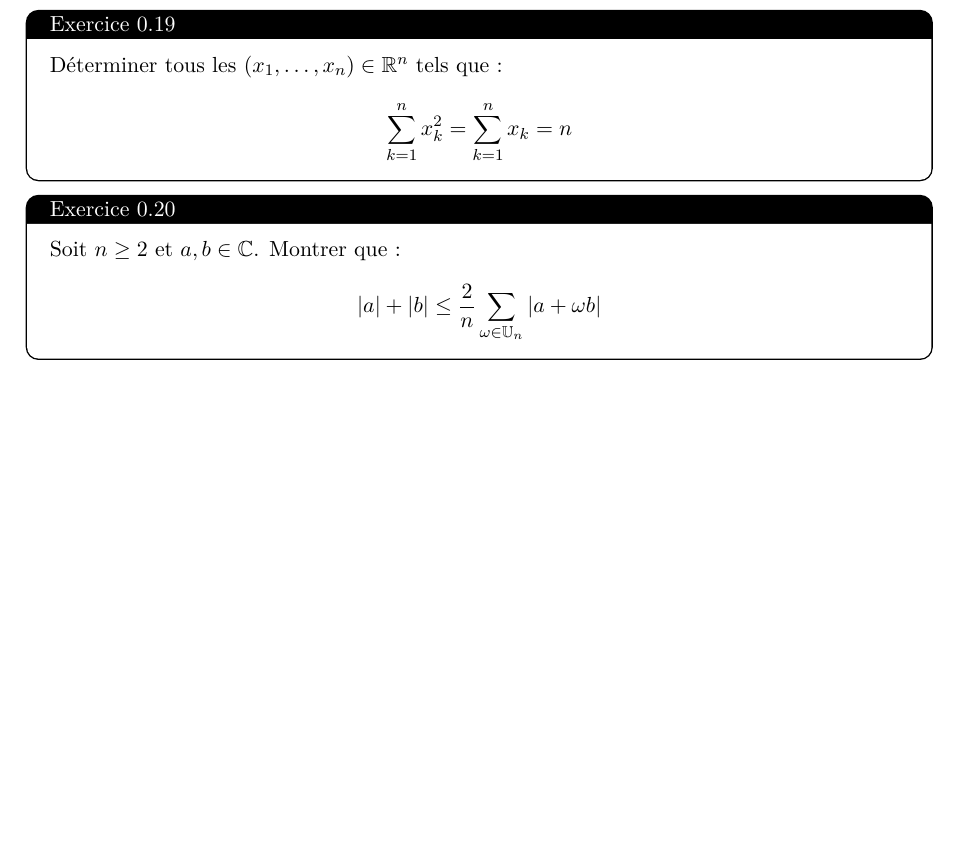
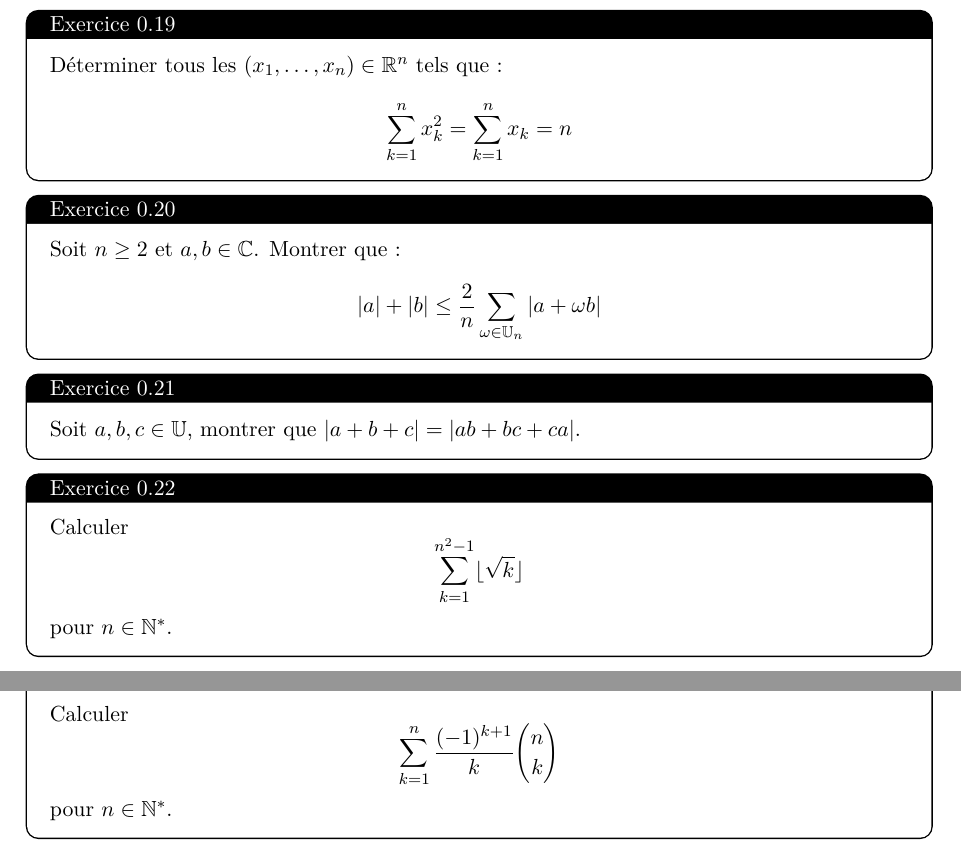
Before and after one commit to SUPERSAW617/Exo-kholles, a LaTeX document (main.tex, which reads Exos/kholles1.tex): part of page 3 of 3 before the commit and two parts of pages 3 and 4 of 4 after it, the two joined at a grey line, cut so that both start at the same text, the shorter picture padded with empty space. Compiled offline with pdfLaTeX.

Commit message:
Update kholles1.tex
qq exos de M.Daniel

```diff
--- a/Exos/kholles1.tex
+++ b/Exos/kholles1.tex
@@ -119,3 +119,23 @@ $$
 \abs a + \abs b \leq \frac 2 n \sum_{\omega \in \U_n} \abs{a + \omega b}
 $$
 \end{exercise}
+
+\begin{exercise}
+Soit $a,b,c\in \mathbb U$, montrer que $|a+b+c| = |ab + bc + ca|$.
+\end{exercise}
+
+\begin{exercise}
+Calculer
+$$
+\sum_{k=1}^{n^2-1} \lfloor \sqrt{ k } \rfloor
+$$
+pour $n\in\mathbb N^*$.
+\end{exercise}
+
+\begin{exercise}
+Calculer
+$$
+\sum_{k=1}^n \frac {(-1)^{k+1}} k \binom{n}{k}
+$$
+pour $n\in\mathbb N^*$.
+\end{exercise}
```
